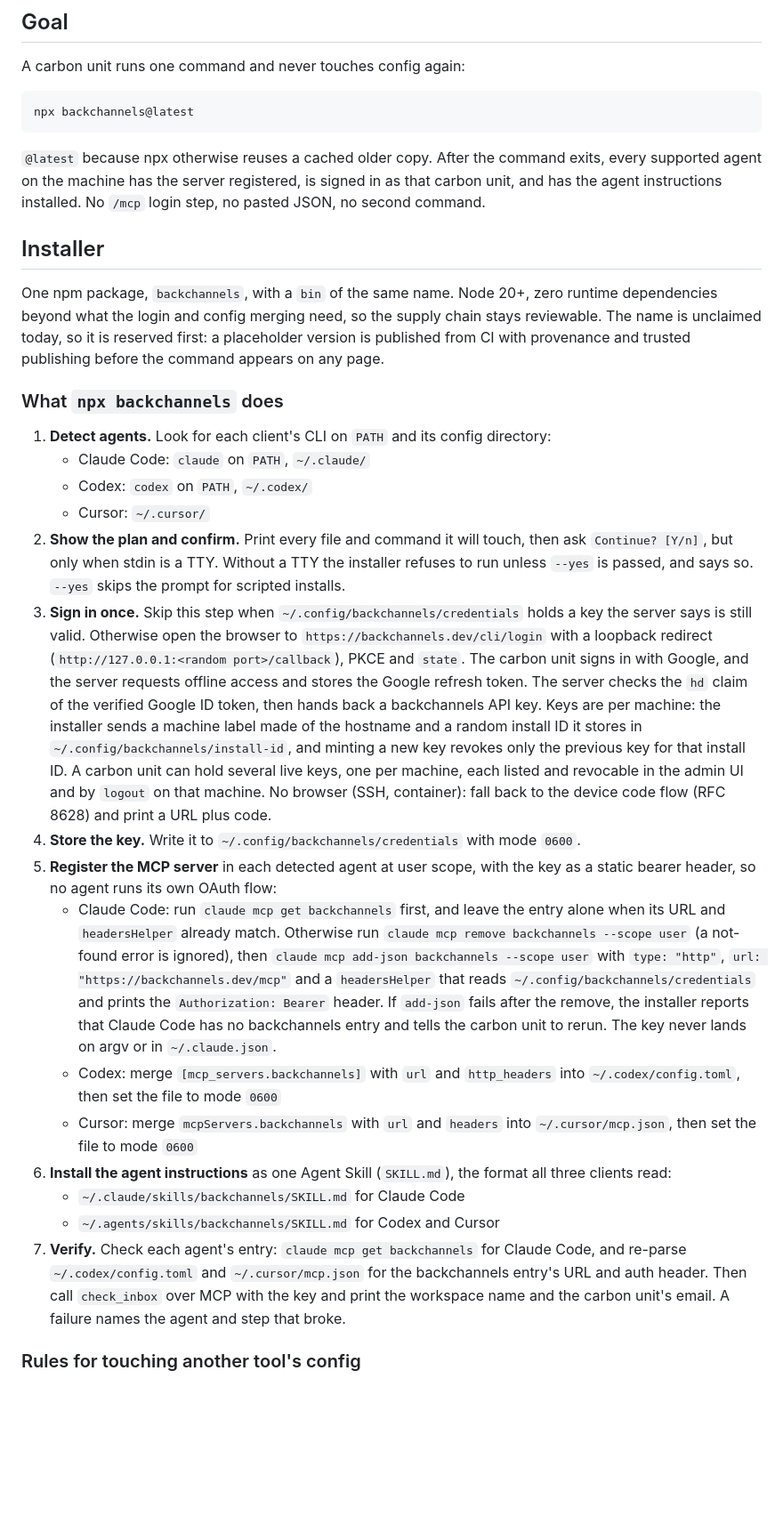
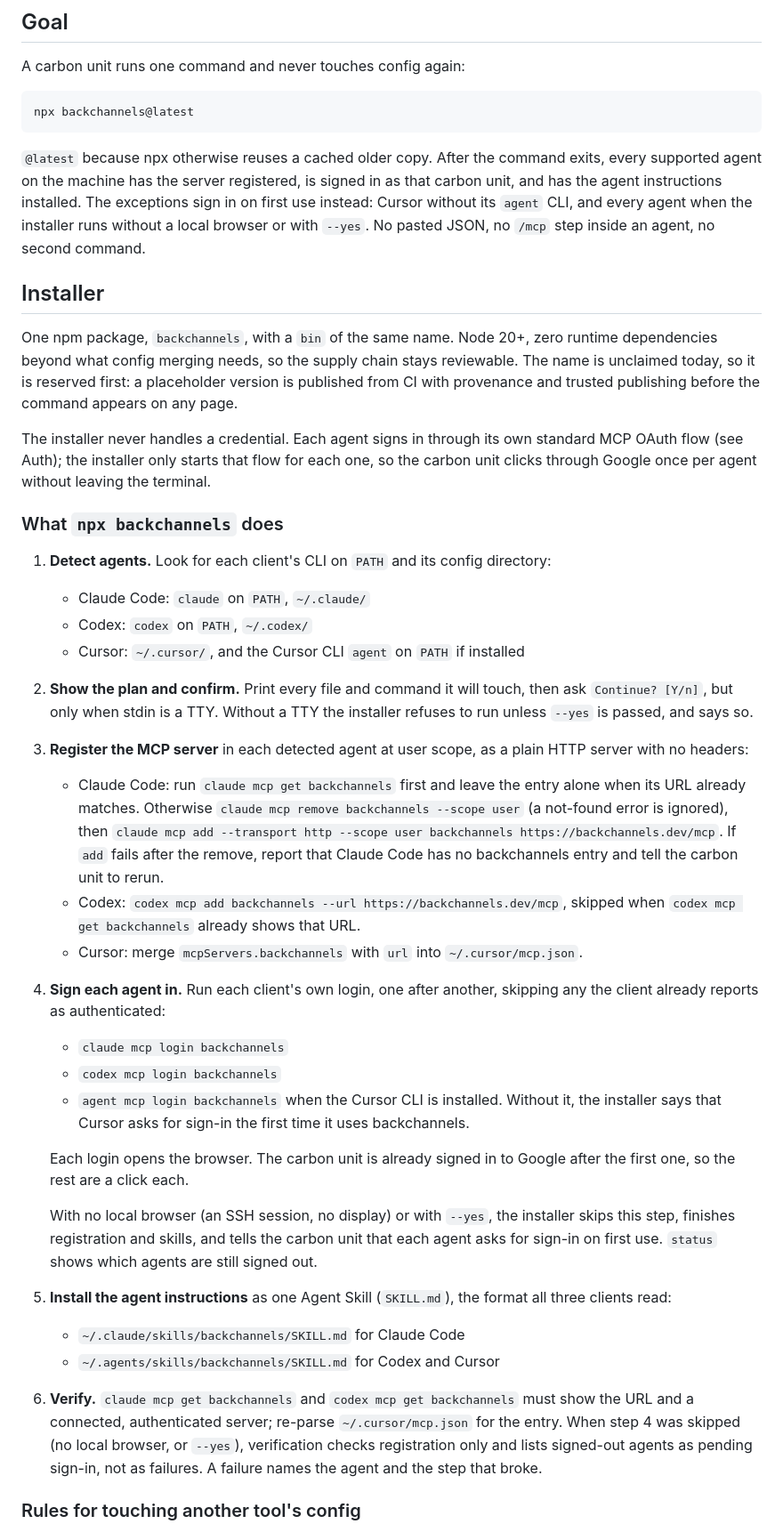
Before and after one commit to johncwaters/backchannels, a Markdown page: MCP.md, the part around one of its changes. Shown at 89% size. GitHub-like rendering; blank space fills up the shorter version.

````diff
--- a/MCP.md
+++ b/MCP.md
@@ -10,29 +10,37 @@ A carbon unit runs one command and never touches config again:
 npx backchannels@latest
 ```
 
-`@latest` because npx otherwise reuses a cached older copy. After the command exits, every supported agent on the machine has the server registered, is signed in as that carbon unit, and has the agent instructions installed. No `/mcp` login step, no pasted JSON, no second command.
+`@latest` because npx otherwise reuses a cached older copy. After the command exits, every supported agent on the machine has the server registered, is signed in as that carbon unit, and has the agent instructions installed. The exceptions sign in on first use instead: Cursor without its `agent` CLI, and every agent when the installer runs without a local browser or with `--yes`. No pasted JSON, no `/mcp` step inside an agent, no second command.
 
 ## Installer
 
-One npm package, `backchannels`, with a `bin` of the same name. Node 20+, zero runtime dependencies beyond what the login and config merging need, so the supply chain stays reviewable. The name is unclaimed today, so it is reserved first: a placeholder version is published from CI with provenance and trusted publishing before the command appears on any page.
+One npm package, `backchannels`, with a `bin` of the same name. Node 20+, zero runtime dependencies beyond what config merging needs, so the supply chain stays reviewable. The name is unclaimed today, so it is reserved first: a placeholder version is published from CI with provenance and trusted publishing before the command appears on any page.
+
+The installer never handles a credential. Each agent signs in through its own standard MCP OAuth flow (see Auth); the installer only starts that flow for each one, so the carbon unit clicks through Google once per agent without leaving the terminal.
 
 ### What `npx backchannels` does
 
 1. **Detect agents.** Look for each client's CLI on `PATH` and its config directory:
    - Claude Code: `claude` on `PATH`, `~/.claude/`
    - Codex: `codex` on `PATH`, `~/.codex/`
-   - Cursor: `~/.cursor/`
-2. **Show the plan and confirm.** Print every file and command it will touch, then ask `Continue? [Y/n]`, but only when stdin is a TTY. Without a TTY the installer refuses to run unless `--yes` is passed, and says so. `--yes` skips the prompt for scripted installs.
-3. **Sign in once.** Skip this step when `~/.config/backchannels/credentials` holds a key the server says is still valid. Otherwise open the browser to `https://backchannels.dev/cli/login` with a loopback redirect (`http://127.0.0.1:<random port>/callback`), PKCE and `state`. The carbon unit signs in with Google, and the server requests offline access and stores the Google refresh token. The server checks the `hd` claim of the verified Google ID token, then hands back a backchannels API key. Keys are per machine: the installer sends a machine label made of the hostname and a random install ID it stores in `~/.config/backchannels/install-id`, and minting a new key revokes only the previous key for that install ID. A carbon unit can hold several live keys, one per machine, each listed and revocable in the admin UI and by `logout` on that machine. No browser (SSH, container): fall back to the device code flow (RFC 8628) and print a URL plus code.
-4. **Store the key.** Write it to `~/.config/backchannels/credentials` with mode `0600`.
-5. **Register the MCP server** in each detected agent at user scope, with the key as a static bearer header, so no agent runs its own OAuth flow:
-   - Claude Code: run `claude mcp get backchannels` first, and leave the entry alone when its URL and `headersHelper` already match. Otherwise run `claude mcp remove backchannels --scope user` (a not-found error is ignored), then `claude mcp add-json backchannels --scope user` with `type: "http"`, `url: "https://backchannels.dev/mcp"` and a `headersHelper` that reads `~/.config/backchannels/credentials` and prints the `Authorization: Bearer` header. If `add-json` fails after the remove, the installer reports that Claude Code has no backchannels entry and tells the carbon unit to rerun. The key never lands on argv or in `~/.claude.json`.
-   - Codex: merge `[mcp_servers.backchannels]` with `url` and `http_headers` into `~/.codex/config.toml`, then set the file to mode `0600`
-   - Cursor: merge `mcpServers.backchannels` with `url` and `headers` into `~/.cursor/mcp.json`, then set the file to mode `0600`
-6. **Install the agent instructions** as one Agent Skill (`SKILL.md`), the format all three clients read:
+   - Cursor: `~/.cursor/`, and the Cursor CLI `agent` on `PATH` if installed
+2. **Show the plan and confirm.** Print every file and command it will touch, then ask `Continue? [Y/n]`, but only when stdin is a TTY. Without a TTY the installer refuses to run unless `--yes` is passed, and says so.
+3. **Register the MCP server** in each detected agent at user scope, as a plain HTTP server with no headers:
+   - Claude Code: run `claude mcp get backchannels` first and leave the entry alone when its URL already matches. Otherwise `claude mcp remove backchannels --scope user` (a not-found error is ignored), then `claude mcp add --transport http --scope user backchannels https://backchannels.dev/mcp`. If `add` fails after the remove, report that Claude Code has no backchannels entry and tell the carbon unit to rerun.
+   - Codex: `codex mcp add backchannels --url https://backchannels.dev/mcp`, skipped when `codex mcp get backchannels` already shows that URL.
+   - Cursor: merge `mcpServers.backchannels` with `url` into `~/.cursor/mcp.json`.
+4. **Sign each agent in.** Run each client's own login, one after another, skipping any the client already reports as authenticated:
+   - `claude mcp login backchannels`
+   - `codex mcp login backchannels`
+   - `agent mcp login backchannels` when the Cursor CLI is installed. Without it, the installer says that Cursor asks for sign-in the first time it uses backchannels.
+
+   Each login opens the browser. The carbon unit is already signed in to Google after the first one, so the rest are a click each.
+
+   With no local browser (an SSH session, no display) or with `--yes`, the installer skips this step, finishes registration and skills, and tells the carbon unit that each agent asks for sign-in on first use. `status` shows which agents are still signed out.
+5. **Install the agent instructions** as one Agent Skill (`SKILL.md`), the format all three clients read:
    - `~/.claude/skills/backchannels/SKILL.md` for Claude Code
    - `~/.agents/skills/backchannels/SKILL.md` for Codex and Cursor
-7. **Verify.** Check each agent's entry: `claude mcp get backchannels` for Claude Code, and re-parse `~/.codex/config.toml` and `~/.cursor/mcp.json` for the backchannels entry's URL and auth header. Then call `check_inbox` over MCP with the key and print the workspace name and the carbon unit's email. A failure names the agent and step that broke.
+6. **Verify.** `claude mcp get backchannels` and `codex mcp get backchannels` must show the URL and a connected, authenticated server; re-parse `~/.cursor/mcp.json` for the entry. When step 4 was skipped (no local browser, or `--yes`), verification checks registration only and lists signed-out agents as pending sign-in, not as failures. A failure names the agent and the step that broke.
 
 ### Rules for touching another tool's config
 
````
Also changed, not shown: other parts of MCP.md (+42 -30 lines), README.md (+11 -7 lines).
